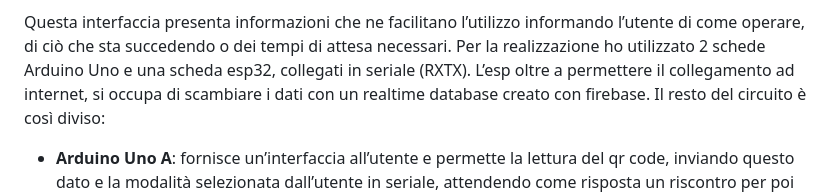
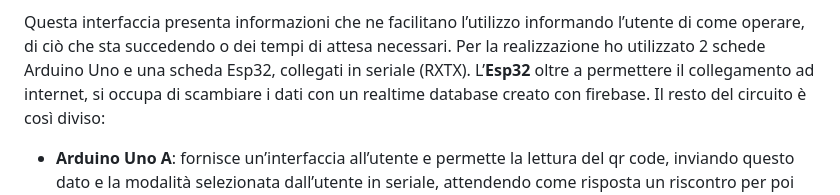
Before and after one commit to DavideCremoninii/Arduino, a Markdown page: README.md, the part around the change. Rendered like a GitHub page.

```diff
--- a/README.md
+++ b/README.md
@@ -29,7 +29,7 @@ da un operatore.
 
 Questa interfaccia presenta informazioni che ne facilitano l’utilizzo informando l’utente di come operare,
 di ciò che sta succedendo o dei tempi di attesa necessari.
-Per la realizzazione ho utilizzato 2 schede Arduino Uno e una scheda esp32, collegati in seriale (RXTX). L’esp oltre a permettere il collegamento ad internet, si occupa di scambiare i dati con un realtime
+Per la realizzazione ho utilizzato 2 schede Arduino Uno e una scheda Esp32, collegati in seriale (RXTX). L’**Esp32** oltre a permettere il collegamento ad internet, si occupa di scambiare i dati con un realtime
 database creato con firebase.
 Il resto del circuito è così diviso:
 - **Arduino Uno A**: fornisce un’interfaccia all’utente e permette la lettura del qr code, inviando
```
